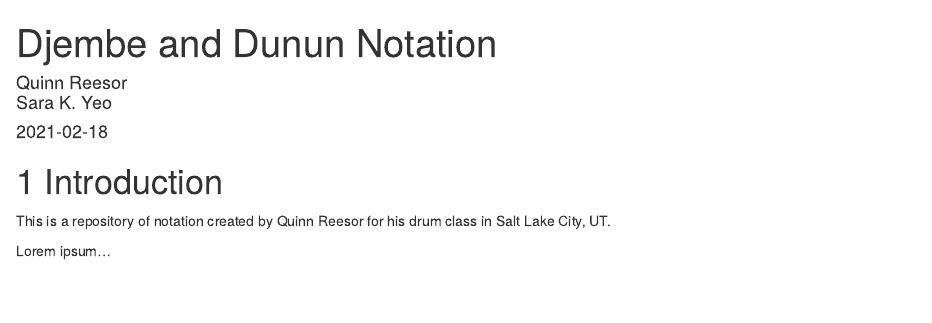
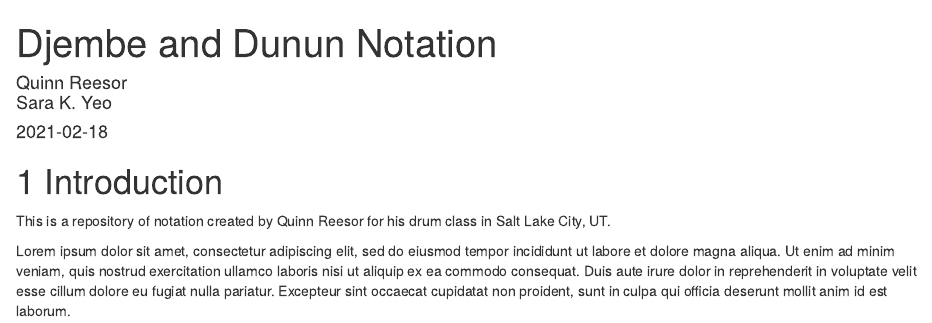
Before and after one commit to sarakyeo/drum-notation, an R Markdown document (index.Rmd): the page in a window 1100 px wide, from its top. Rendered offline with R 4.5, knitr and Pandoc, with nearby package versions; drawn as R Markdown's standard HTML page in place of the format the file asks for.

Commit message:
Added lorem ipsum passage.

```diff
--- a/index.Rmd
+++ b/index.Rmd
@@ -18,4 +18,4 @@ description: "A resource for drum notation for Quinn Reesor's drum class."
 
 This is a repository of notation created by Quinn Reesor for his drum class in Salt Lake City, UT.
 
-Lorem ipsum...
+Lorem ipsum dolor sit amet, consectetur adipiscing elit, sed do eiusmod tempor incididunt ut labore et dolore magna aliqua. Ut enim ad minim veniam, quis nostrud exercitation ullamco laboris nisi ut aliquip ex ea commodo consequat. Duis aute irure dolor in reprehenderit in voluptate velit esse cillum dolore eu fugiat nulla pariatur. Excepteur sint occaecat cupidatat non proident, sunt in culpa qui officia deserunt mollit anim id est laborum.
```
Also changed, not shown: docs/search_index.json, 1 other file.
